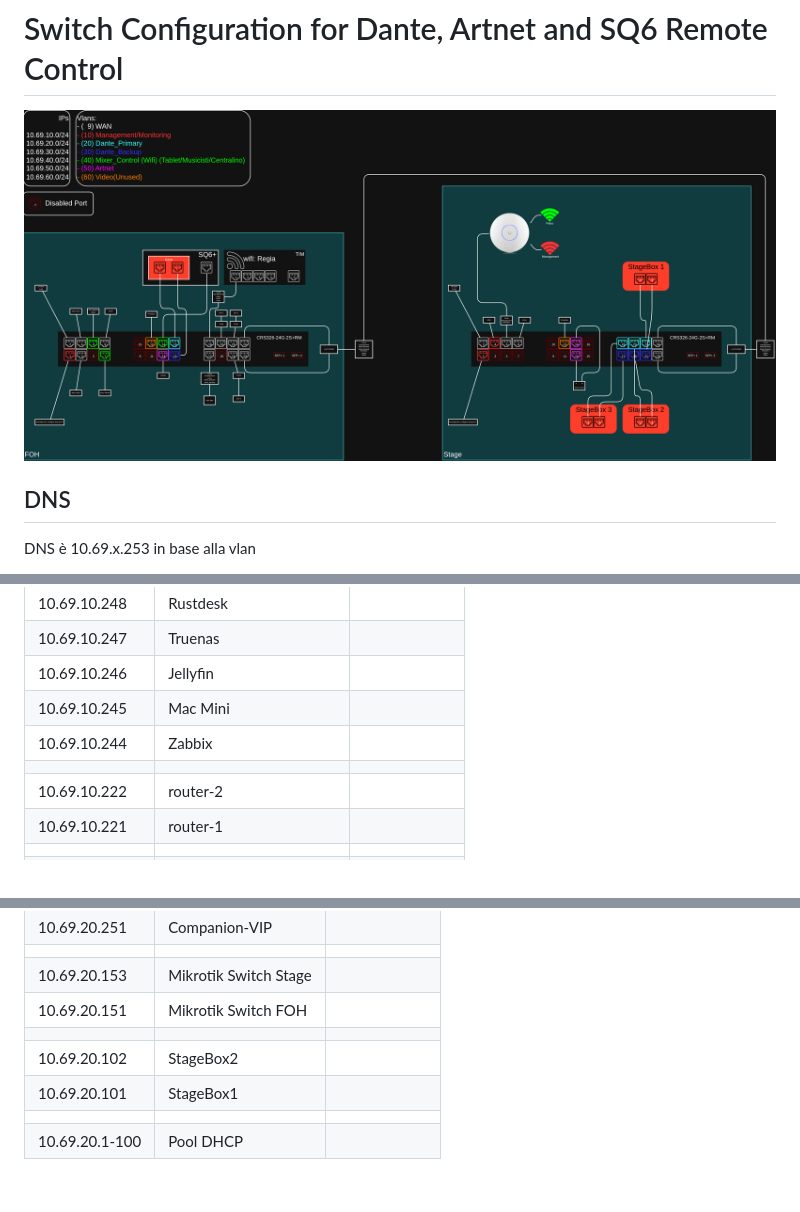
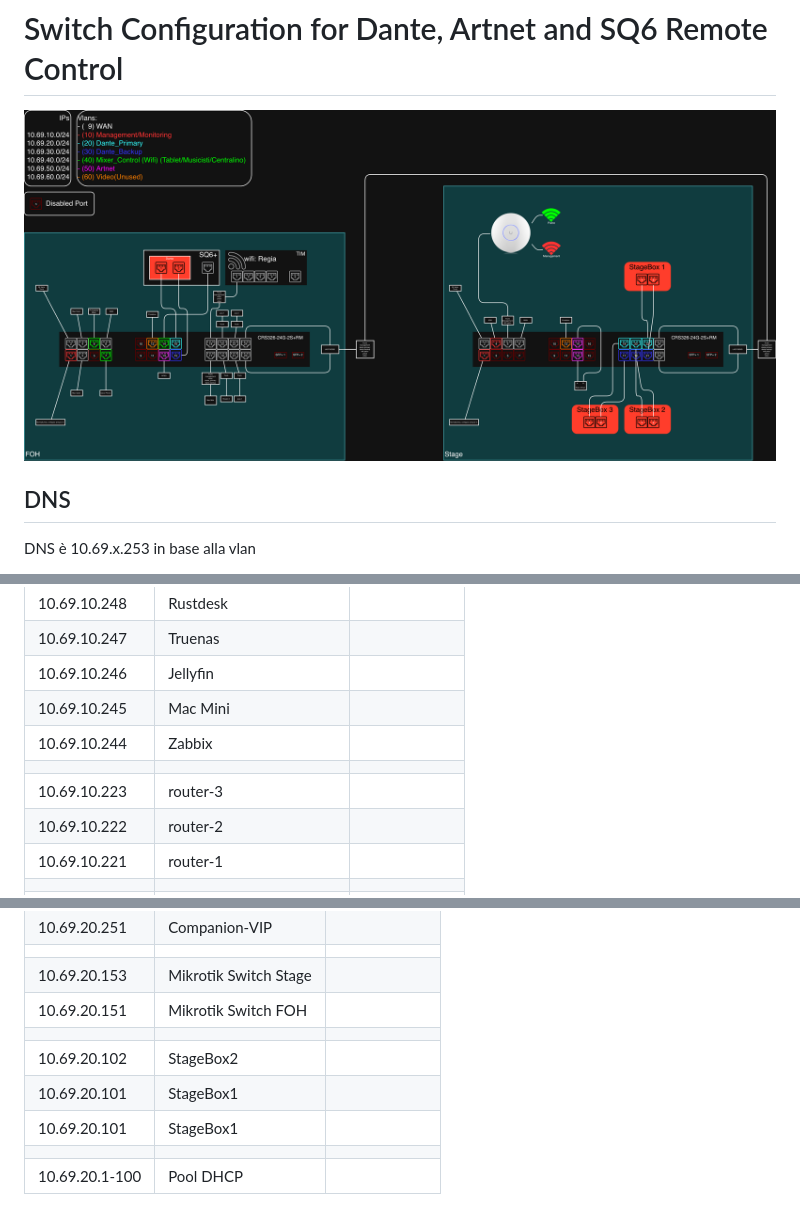
Before and after one commit to kevin-256/infra-teatro, a Markdown page: README.md, 3 parts joined by grey strips. Drawn GitHub-style; pictures changed too: Network_diagram.png.

Commit message:
Added Router-3 to FOH rack

```diff
--- a/README.md
+++ b/README.md
@@ -32,6 +32,7 @@ NTP server è 10.69.x.254 in base alla vlan
 | 10.69.10.245   | Mac Mini                 |             |
 | 10.69.10.244   | Zabbix                   |             |
 |                |                          |             |
+| 10.69.10.223   | router-3                 |             |
 | 10.69.10.222   | router-2                 |             |
 | 10.69.10.221   | router-1                 |             |
 |                |                          |             |
@@ -82,6 +83,7 @@ NTP server è 10.69.x.254 in base alla vlan
 | 10.69.20.151   | Mikrotik Switch FOH   |             |
 |                |                       |             |
 | 10.69.20.102   | StageBox2             |             |
+| 10.69.20.101   | StageBox1             |             |
 | 10.69.20.101   | StageBox1             |             |
 |                |                       |             |
 | 10.69.20.1-100 | Pool DHCP             |             |
```
Also changed, not shown: other parts of README.md (+1 -2 lines), 3 other files.
